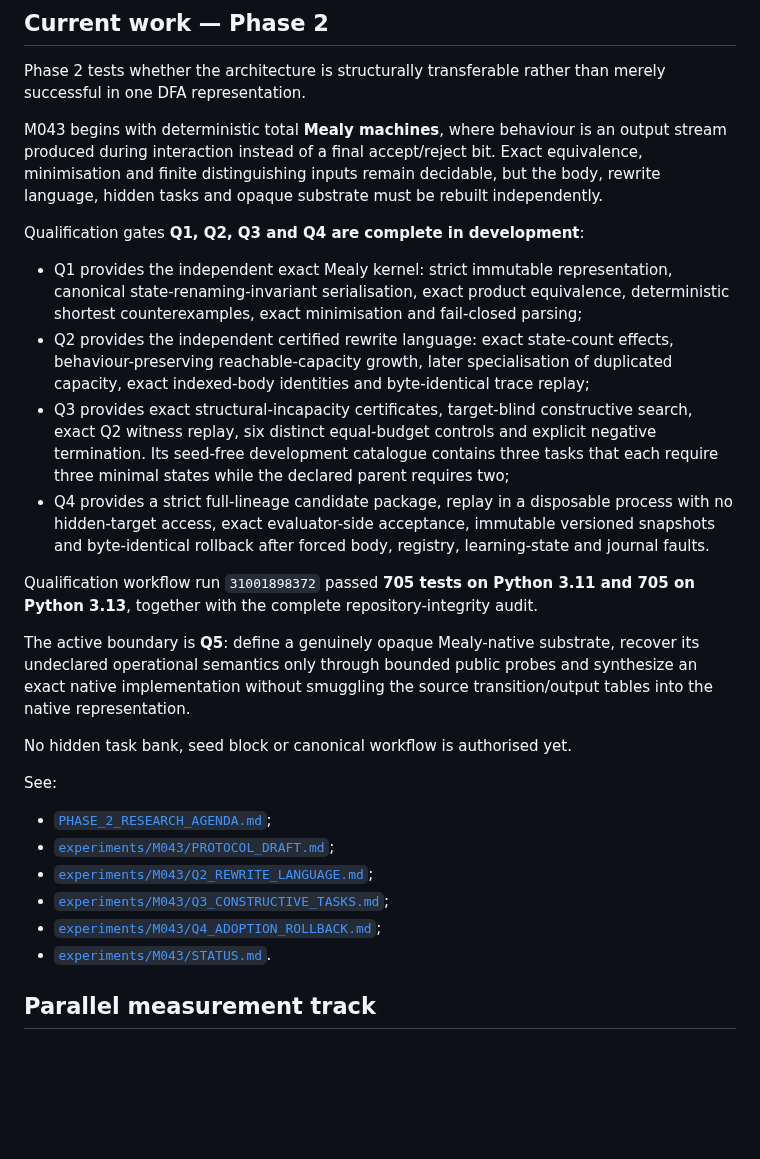
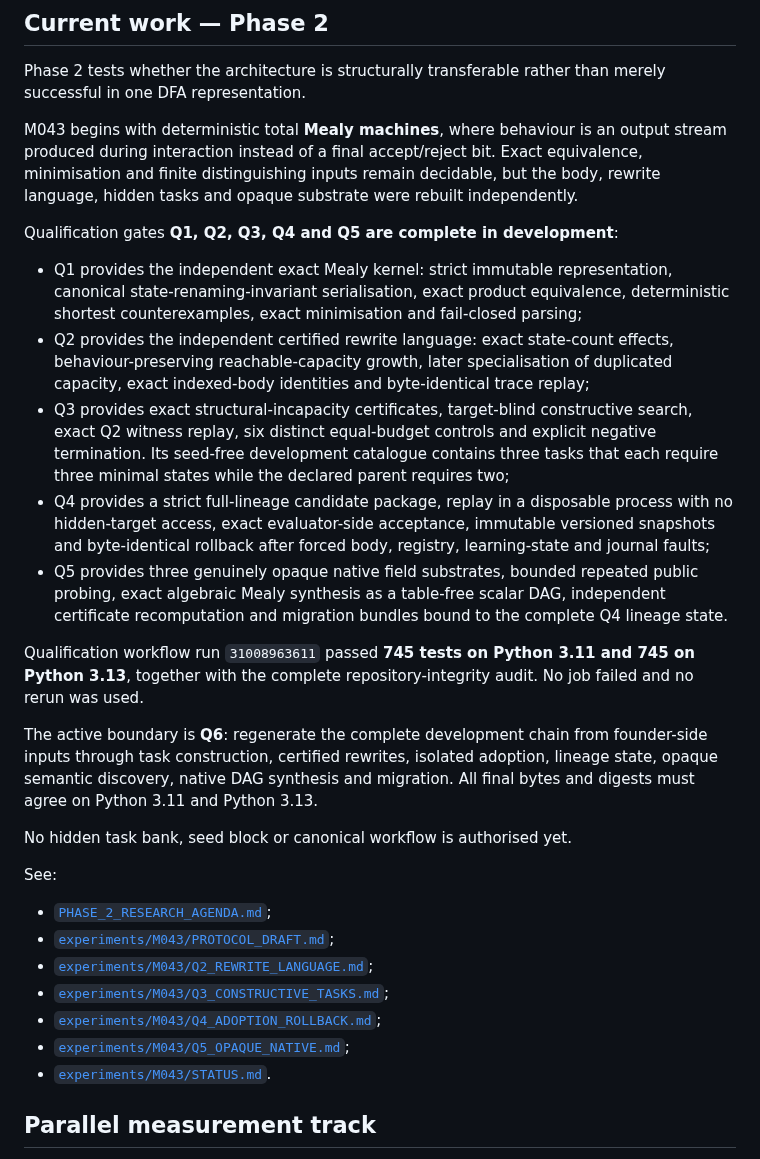
Before and after one commit to mjodheim/mira-genesis, a Markdown page: README.md, the part around the change. Rendered like a GitHub page; blank space fills up the shorter version.

Commit message:
docs: advance M043 development boundary to Q6 [skip ci]

```diff
--- a/README.md
+++ b/README.md
@@ -72,9 +72,9 @@ successful in one DFA representation.
 M043 begins with deterministic total **Mealy machines**, where behaviour is an output
 stream produced during interaction instead of a final accept/reject bit. Exact
 equivalence, minimisation and finite distinguishing inputs remain decidable, but the body,
-rewrite language, hidden tasks and opaque substrate must be rebuilt independently.
+rewrite language, hidden tasks and opaque substrate were rebuilt independently.
 
-Qualification gates **Q1, Q2, Q3 and Q4 are complete in development**:
+Qualification gates **Q1, Q2, Q3, Q4 and Q5 are complete in development**:
 
 - Q1 provides the independent exact Mealy kernel: strict immutable representation,
   canonical state-renaming-invariant serialisation, exact product equivalence,
@@ -89,15 +89,19 @@ Qualification gates **Q1, Q2, Q3 and Q4 are complete in development**:
 - Q4 provides a strict full-lineage candidate package, replay in a disposable process with
   no hidden-target access, exact evaluator-side acceptance, immutable versioned snapshots
   and byte-identical rollback after forced body, registry, learning-state and journal
-  faults.
+  faults;
+- Q5 provides three genuinely opaque native field substrates, bounded repeated public
+  probing, exact algebraic Mealy synthesis as a table-free scalar DAG, independent
+  certificate recomputation and migration bundles bound to the complete Q4 lineage state.
 
-Qualification workflow run `31001898372` passed **705 tests on Python 3.11 and 705 on
-Python 3.13**, together with the complete repository-integrity audit.
+Qualification workflow run `31008963611` passed **745 tests on Python 3.11 and 745 on
+Python 3.13**, together with the complete repository-integrity audit. No job failed and no
+rerun was used.
 
-The active boundary is **Q5**: define a genuinely opaque Mealy-native substrate, recover its
-undeclared operational semantics only through bounded public probes and synthesize an exact
-native implementation without smuggling the source transition/output tables into the native
-representation.
+The active boundary is **Q6**: regenerate the complete development chain from founder-side
+inputs through task construction, certified rewrites, isolated adoption, lineage state,
+opaque semantic discovery, native DAG synthesis and migration. All final bytes and digests
+must agree on Python 3.11 and Python 3.13.
 
 No hidden task bank, seed block or canonical workflow is authorised yet.
 
@@ -108,6 +112,7 @@ See:
 - [`experiments/M043/Q2_REWRITE_LANGUAGE.md`](experiments/M043/Q2_REWRITE_LANGUAGE.md);
 - [`experiments/M043/Q3_CONSTRUCTIVE_TASKS.md`](experiments/M043/Q3_CONSTRUCTIVE_TASKS.md);
 - [`experiments/M043/Q4_ADOPTION_ROLLBACK.md`](experiments/M043/Q4_ADOPTION_ROLLBACK.md);
+- [`experiments/M043/Q5_OPAQUE_NATIVE.md`](experiments/M043/Q5_OPAQUE_NATIVE.md);
 - [`experiments/M043/STATUS.md`](experiments/M043/STATUS.md).
 
 ## Parallel measurement track
```
